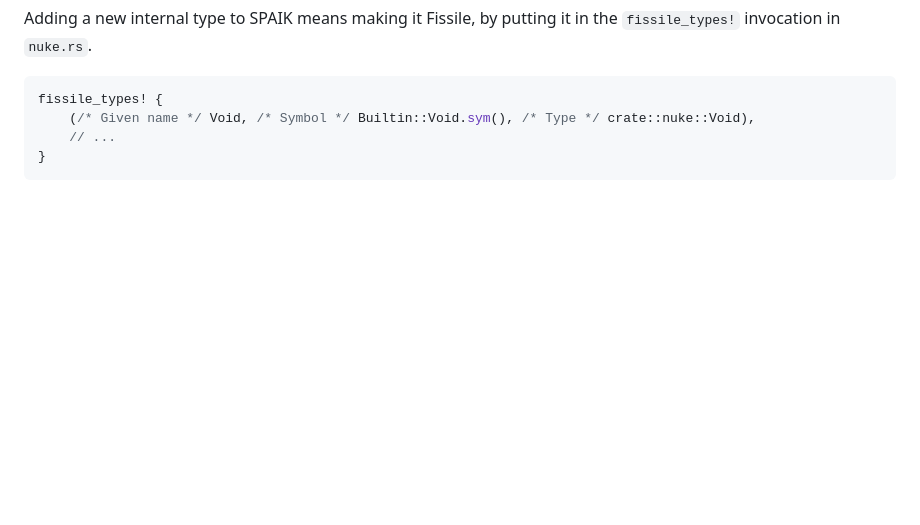
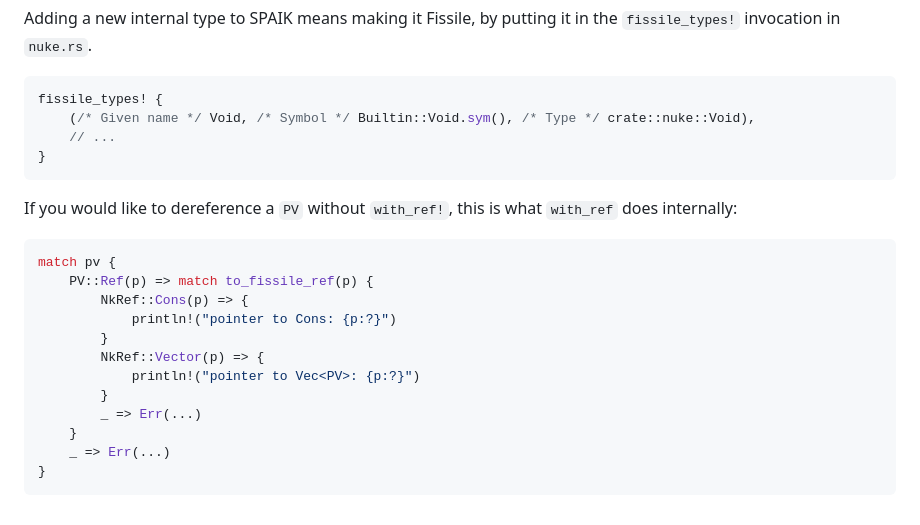
Before and after one commit to snyball/spaik, a Markdown page: HACKING.md, the part around the change. Drawn GitHub-style; blank space fills up the shorter version.

````diff
--- a/HACKING.md
+++ b/HACKING.md
@@ -102,3 +102,20 @@ fissile_types! {
     // ...
 }
 ```
+
+If you would like to dereference a `PV` without `with_ref!`, this is what `with_ref` does internally:
+
+```rust
+match pv {
+    PV::Ref(p) => match to_fissile_ref(p) {
+        NkRef::Cons(p) => {
+            println!("pointer to Cons: {p:?}")
+        }
+        NkRef::Vector(p) => {
+            println!("pointer to Vec<PV>: {p:?}")
+        }
+        _ => Err(...)
+    }
+    _ => Err(...)
+}
+```
````
